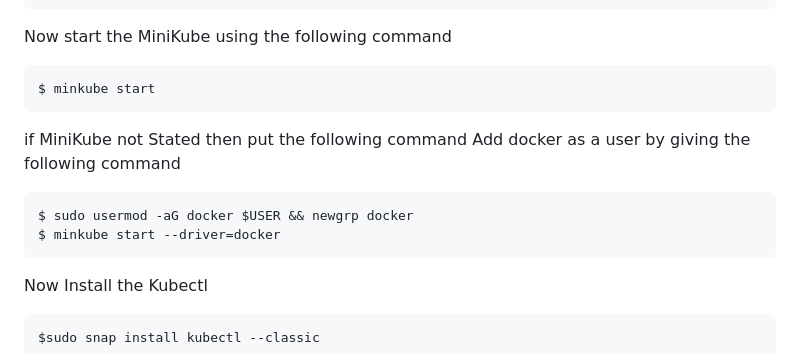
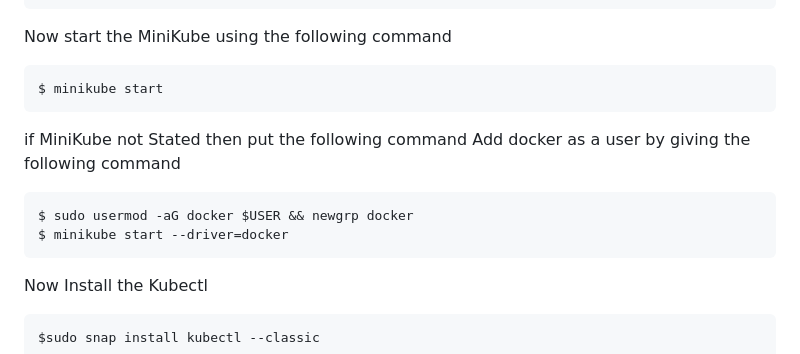
Before and after one commit to amitgitz/EMS, a Markdown page: README.md, the part around the change. GitHub-like rendering.

````diff
--- a/README.md
+++ b/README.md
@@ -26,13 +26,13 @@ sudo install minikube-linux-amd64 /usr/local/bin/minikube
 ```
 Now start the MiniKube using the following command
 ```
-$ minkube start
+$ minikube start
 ```
 if MiniKube not Stated then put the following command
 Add docker as a user by giving the following command
 ```
 $ sudo usermod -aG docker $USER && newgrp docker
-$ minkube start --driver=docker
+$ minikube start --driver=docker
 ```
 Now Install the Kubectl
 ```
````
